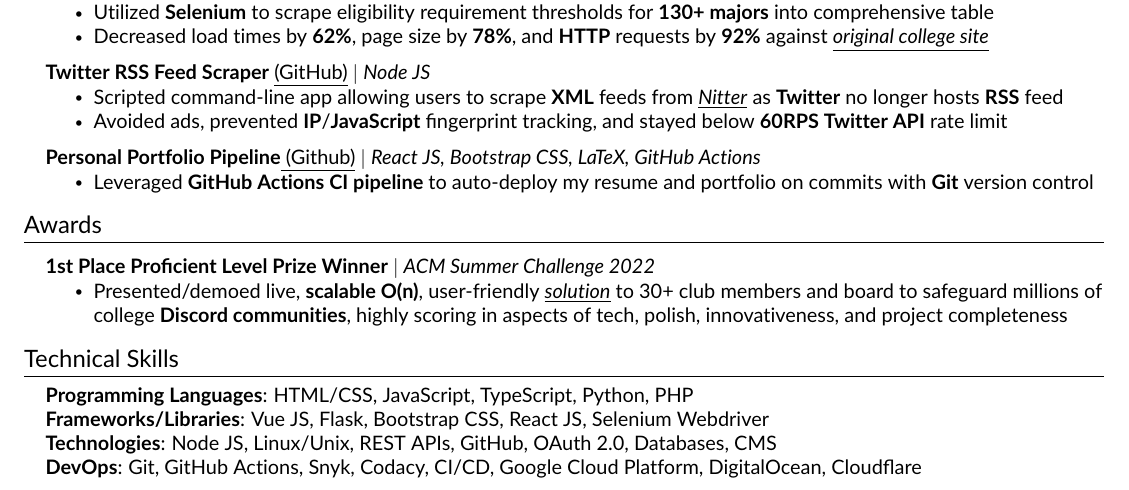
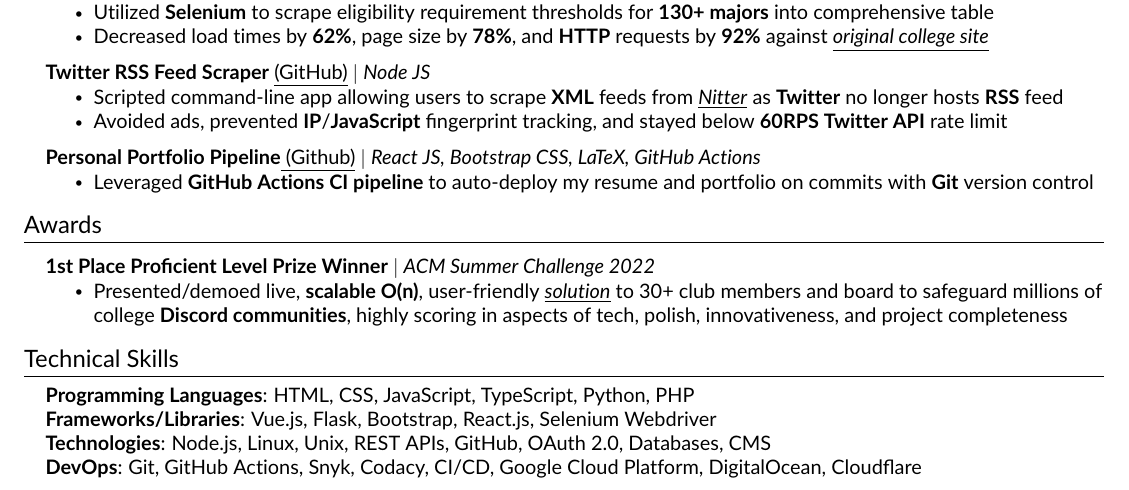
Before and after one commit to JAVAB3ANS/portfolio, a LaTeX CV (resume.tex, which reads resume/skills.tex): part of the page, cut so that both start at the same text. Compiled offline with pdfLaTeX.

Commit message:
update skills

```diff
--- a/resume/skills.tex
+++ b/resume/skills.tex
@@ -2,9 +2,9 @@
 \section{Technical Skills}
  \begin{itemize}[leftmargin=0.15in, label={}]
     \small{\item{
-     \textbf{Programming Languages}{: HTML/CSS, JavaScript, TypeScript, Python, PHP} \\
-     \textbf{Frameworks/Libraries}{: Vue JS, Flask, Bootstrap CSS, React JS, Selenium Webdriver} \\
-     \textbf{Technologies}{: Node JS, Linux/Unix, REST APIs, GitHub, OAuth 2.0, Databases, CMS } \\
+     \textbf{Programming Languages}{: HTML, CSS, JavaScript, TypeScript, Python, PHP} \\
+     \textbf{Frameworks/Libraries}{: Vue.js, Flask, Bootstrap, React.js, Selenium Webdriver} \\
+     \textbf{Technologies}{: Node.js, Linux, Unix, REST APIs, GitHub, OAuth 2.0, Databases, CMS } \\
      \textbf{DevOps}{: Git, GitHub Actions, Snyk, Codacy, CI/CD, Google Cloud Platform, DigitalOcean, Cloudflare }
     }}
  \end{itemize}
```
